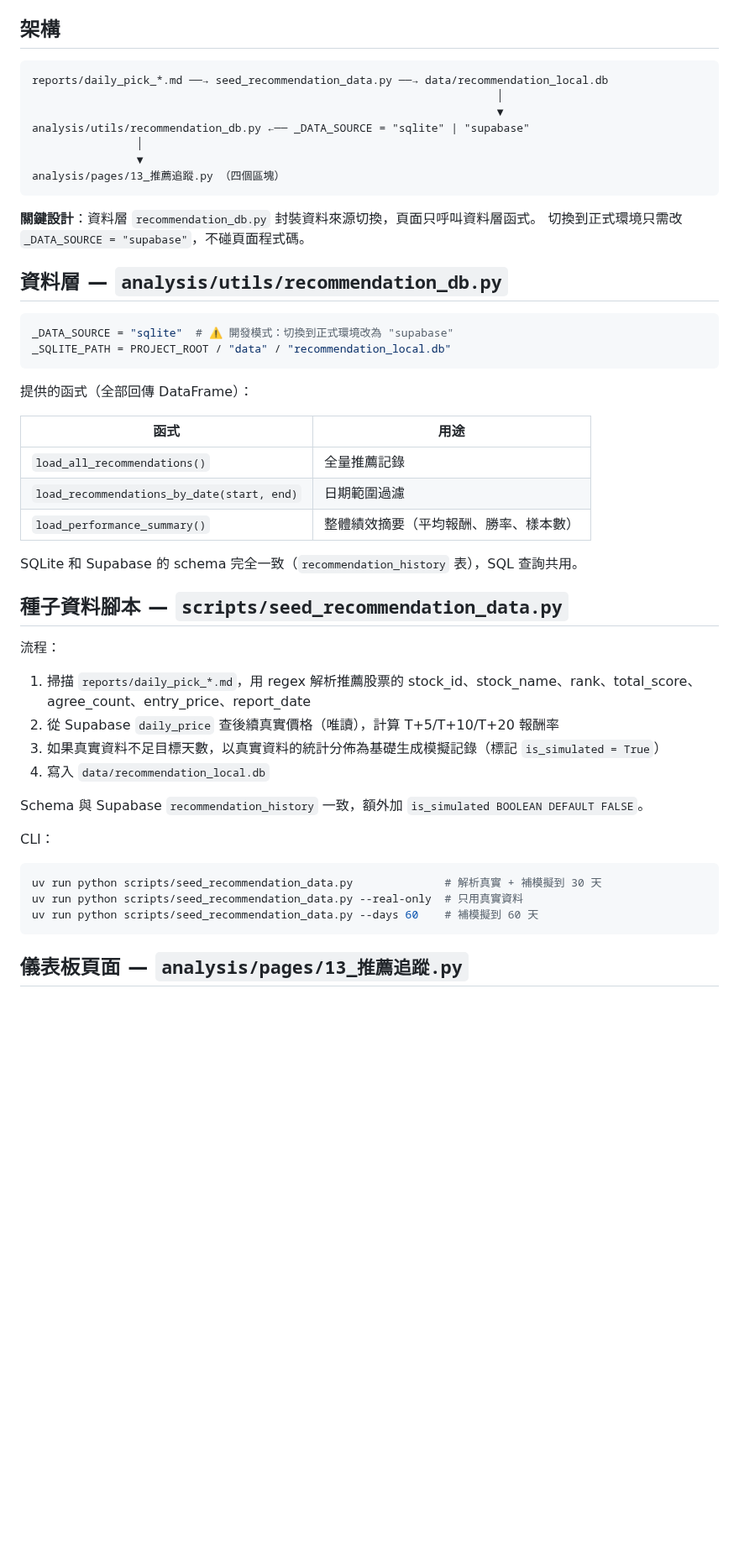
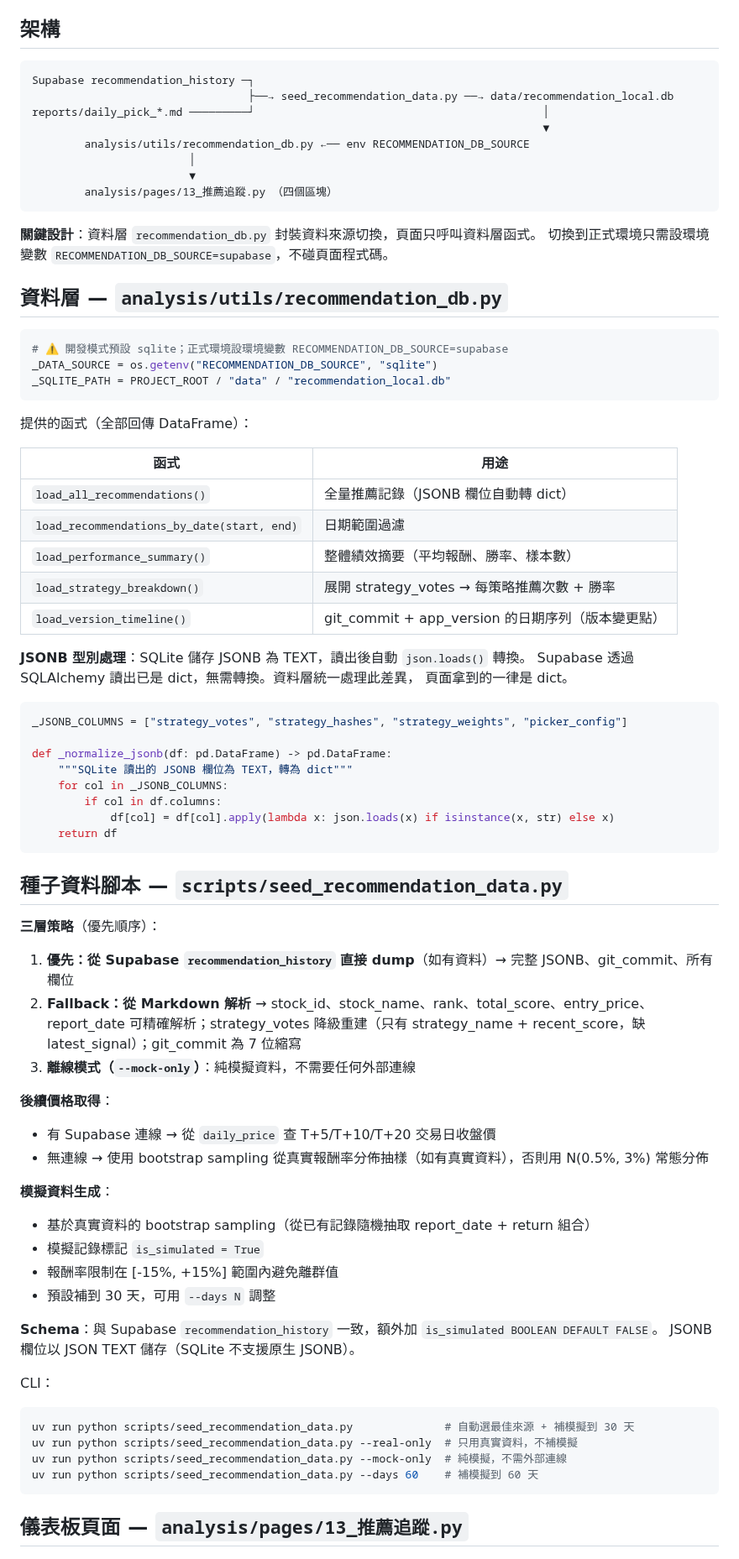
Before and after one commit to ken19960728ken/Stock_analysis, a Markdown page: docs/plans/2026-03-20-recommendation-dashboard-design.md, the part around one of its changes. Shown at 84% size. Rendered like a GitHub page; blank space fills up the shorter version.

Commit message:
docs: 修正儀表板設計 — JSONB 轉換、三層 seed 策略、環境變數切換
根據 spec review 修正：
- seed 腳本改為三層策略（Supabase dump > Markdown 解析 > 純模擬）
- 資料層加入 JSONB TEXT→dict 自動轉換
- DATA_SOURCE 改為環境變數 RECOMMENDATION_DB_SOURCE
- 擴充資料層 API（strategy_breakdown、version_timeline）

Co-Authored-By: Claude Opus 4.6 (1M context) <noreply@anthropic.com>

````diff
--- a/docs/plans/2026-03-20-recommendation-dashboard-design.md
+++ b/docs/plans/2026-03-20-recommendation-dashboard-design.md
@@ -14,22 +14,24 @@
 ## 架構
 
 ```
-reports/daily_pick_*.md ──→ seed_recommendation_data.py ──→ data/recommendation_local.db
-                                                                       │
-                                                                       ▼
-analysis/utils/recommendation_db.py ←── _DATA_SOURCE = "sqlite" | "supabase"
-                │
-                ▼
-analysis/pages/13_推薦追蹤.py （四個區塊）
+Supabase recommendation_history ─┐
+                                 ├──→ seed_recommendation_data.py ──→ data/recommendation_local.db
+reports/daily_pick_*.md ─────────┘                                            │
+                                                                              ▼
+        analysis/utils/recommendation_db.py ←── env RECOMMENDATION_DB_SOURCE
+                        │
+                        ▼
+        analysis/pages/13_推薦追蹤.py （四個區塊）
 ```
 
 **關鍵設計**：資料層 `recommendation_db.py` 封裝資料來源切換，頁面只呼叫資料層函式。
-切換到正式環境只需改 `_DATA_SOURCE = "supabase"`，不碰頁面程式碼。
+切換到正式環境只需設環境變數 `RECOMMENDATION_DB_SOURCE=supabase`，不碰頁面程式碼。
 
 ## 資料層 — `analysis/utils/recommendation_db.py`
 
 ```python
-_DATA_SOURCE = "sqlite"  # ⚠️ 開發模式：切換到正式環境改為 "supabase"
+# ⚠️ 開發模式預設 sqlite；正式環境設環境變數 RECOMMENDATION_DB_SOURCE=supabase
+_DATA_SOURCE = os.getenv("RECOMMENDATION_DB_SOURCE", "sqlite")
 _SQLITE_PATH = PROJECT_ROOT / "data" / "recommendation_local.db"
 ```
 
@@ -37,26 +39,53 @@ _SQLITE_PATH = PROJECT_ROOT / "data" / "recommendation_local.db"
 
 | 函式 | 用途 |
 |------|------|
-| `load_all_recommendations()` | 全量推薦記錄 |
+| `load_all_recommendations()` | 全量推薦記錄（JSONB 欄位自動轉 dict） |
 | `load_recommendations_by_date(start, end)` | 日期範圍過濾 |
 | `load_performance_summary()` | 整體績效摘要（平均報酬、勝率、樣本數） |
+| `load_strategy_breakdown()` | 展開 strategy_votes → 每策略推薦次數 + 勝率 |
+| `load_version_timeline()` | git_commit + app_version 的日期序列（版本變更點） |
 
-SQLite 和 Supabase 的 schema 完全一致（`recommendation_history` 表），SQL 查詢共用。
+**JSONB 型別處理**：SQLite 儲存 JSONB 為 TEXT，讀出後自動 `json.loads()` 轉換。
+Supabase 透過 SQLAlchemy 讀出已是 dict，無需轉換。資料層統一處理此差異，
+頁面拿到的一律是 dict。
+
+```python
+_JSONB_COLUMNS = ["strategy_votes", "strategy_hashes", "strategy_weights", "picker_config"]
+
+def _normalize_jsonb(df: pd.DataFrame) -> pd.DataFrame:
+    """SQLite 讀出的 JSONB 欄位為 TEXT，轉為 dict"""
+    for col in _JSONB_COLUMNS:
+        if col in df.columns:
+            df[col] = df[col].apply(lambda x: json.loads(x) if isinstance(x, str) else x)
+    return df
+```
 
 ## 種子資料腳本 — `scripts/seed_recommendation_data.py`
 
-流程：
-1. 掃描 `reports/daily_pick_*.md`，用 regex 解析推薦股票的 stock_id、stock_name、rank、total_score、agree_count、entry_price、report_date
-2. 從 Supabase `daily_price` 查後續真實價格（唯讀），計算 T+5/T+10/T+20 報酬率
-3. 如果真實資料不足目標天數，以真實資料的統計分佈為基礎生成模擬記錄（標記 `is_simulated = True`）
-4. 寫入 `data/recommendation_local.db`
+**三層策略**（優先順序）：
 
-Schema 與 Supabase `recommendation_history` 一致，額外加 `is_simulated BOOLEAN DEFAULT FALSE`。
+1. **優先：從 Supabase `recommendation_history` 直接 dump**（如有資料）→ 完整 JSONB、git_commit、所有欄位
+2. **Fallback：從 Markdown 解析** → stock_id、stock_name、rank、total_score、entry_price、report_date 可精確解析；strategy_votes 降級重建（只有 strategy_name + recent_score，缺 latest_signal）；git_commit 為 7 位縮寫
+3. **離線模式（`--mock-only`）**：純模擬資料，不需要任何外部連線
+
+**後續價格取得**：
+- 有 Supabase 連線 → 從 `daily_price` 查 T+5/T+10/T+20 交易日收盤價
+- 無連線 → 使用 bootstrap sampling 從真實報酬率分佈抽樣（如有真實資料），否則用 N(0.5%, 3%) 常態分佈
+
+**模擬資料生成**：
+- 基於真實資料的 bootstrap sampling（從已有記錄隨機抽取 report_date + return 組合）
+- 模擬記錄標記 `is_simulated = True`
+- 報酬率限制在 [-15%, +15%] 範圍內避免離群值
+- 預設補到 30 天，可用 `--days N` 調整
+
+**Schema**：與 Supabase `recommendation_history` 一致，額外加 `is_simulated BOOLEAN DEFAULT FALSE`。
+JSONB 欄位以 JSON TEXT 儲存（SQLite 不支援原生 JSONB）。
 
 CLI：
 ```bash
-uv run python scripts/seed_recommendation_data.py              # 解析真實 + 補模擬到 30 天
-uv run python scripts/seed_recommendation_data.py --real-only  # 只用真實資料
+uv run python scripts/seed_recommendation_data.py              # 自動選最佳來源 + 補模擬到 30 天
+uv run python scripts/seed_recommendation_data.py --real-only  # 只用真實資料，不補模擬
+uv run python scripts/seed_recommendation_data.py --mock-only  # 純模擬，不需外部連線
 uv run python scripts/seed_recommendation_data.py --days 60    # 補模擬到 60 天
 ```
 
````
Also changed, not shown: other parts of docs/plans/2026-03-20-recommendation-dashboard-design.md (+9 -8 lines).
